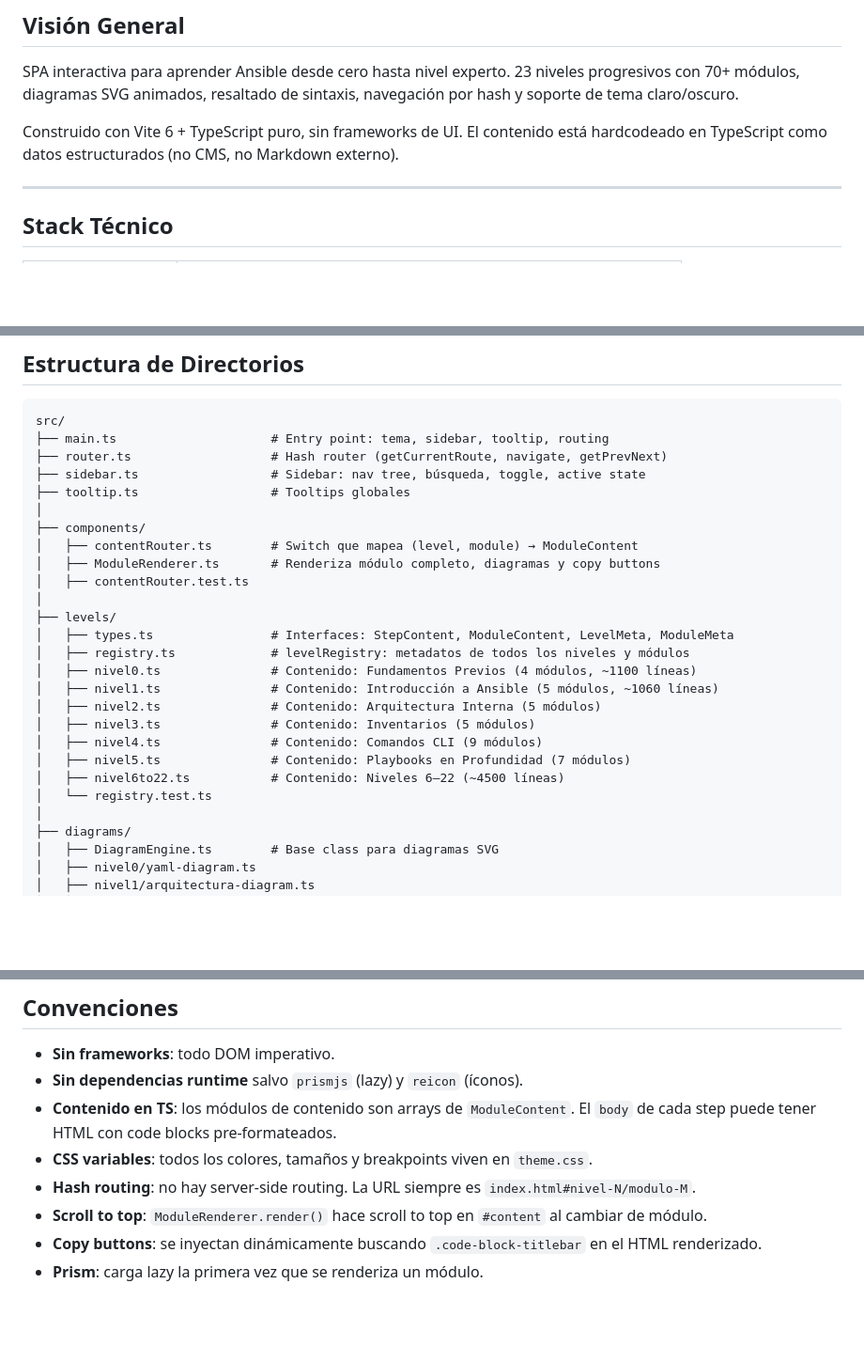
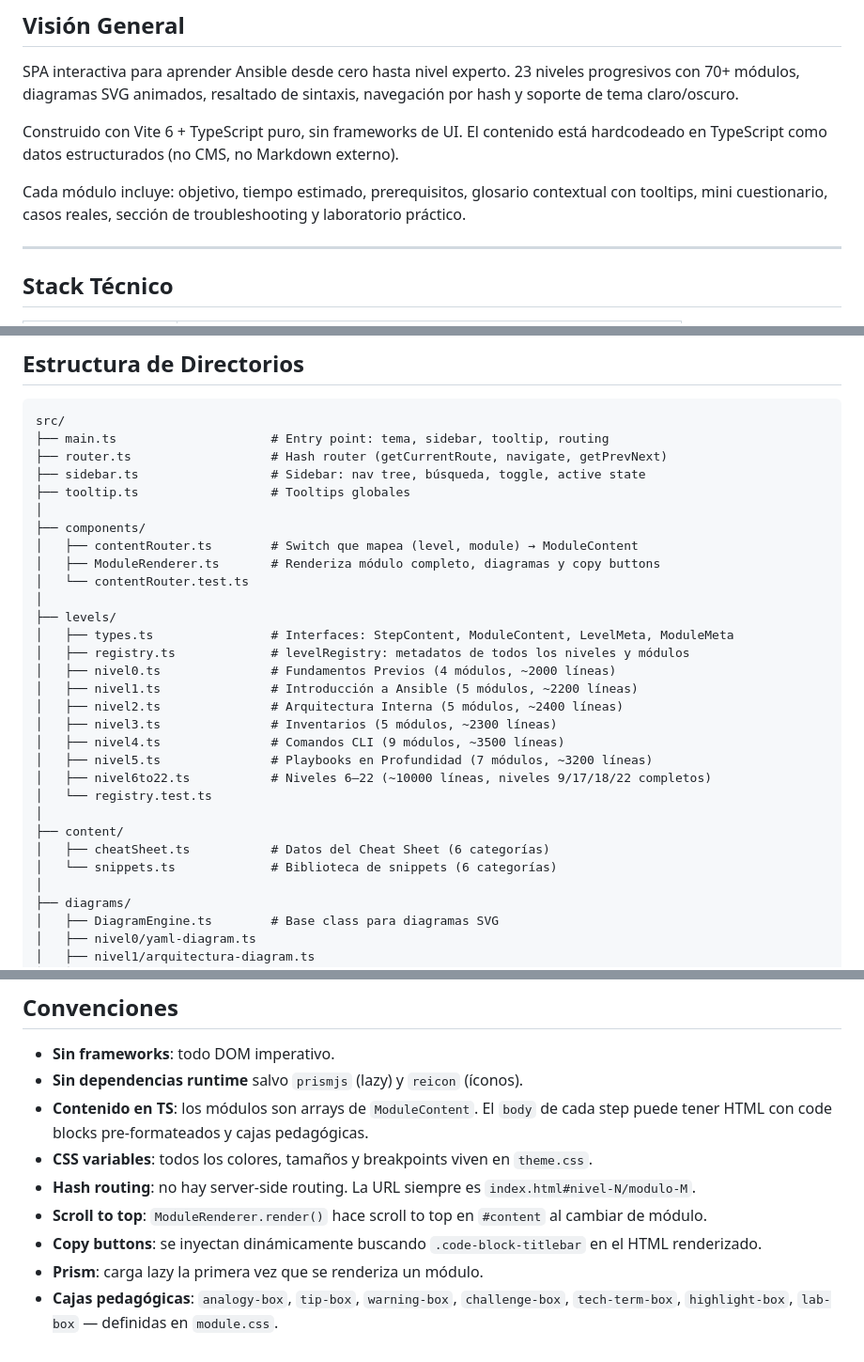
Before and after one commit to Knin90/ansible-desde-cero, a Markdown page: README.md, 3 parts joined by grey strips. Shown at 94% size. Rendered like a GitHub page; blank space fills up the shorter version.

```diff
--- a/README.md
+++ b/README.md
@@ -5,6 +5,8 @@
 SPA interactiva para aprender Ansible desde cero hasta nivel experto. 23 niveles progresivos con 70+ módulos, diagramas SVG animados, resaltado de sintaxis, navegación por hash y soporte de tema claro/oscuro.
 
 Construido con Vite 6 + TypeScript puro, sin frameworks de UI. El contenido está hardcodeado en TypeScript como datos estructurados (no CMS, no Markdown externo).
+
+Cada módulo incluye: objetivo, tiempo estimado, prerequisitos, glosario contextual con tooltips, mini cuestionario, casos reales, sección de troubleshooting y laboratorio práctico.
 
 ---
 
@@ -36,19 +38,23 @@ src/
 ├── components/
 │   ├── contentRouter.ts        # Switch que mapea (level, module) → ModuleContent
 │   ├── ModuleRenderer.ts       # Renderiza módulo completo, diagramas y copy buttons
-│   ├── contentRouter.test.ts
+│   └── contentRouter.test.ts
 │
 ├── levels/
 │   ├── types.ts                # Interfaces: StepContent, ModuleContent, LevelMeta, ModuleMeta
 │   ├── registry.ts             # levelRegistry: metadatos de todos los niveles y módulos
-│   ├── nivel0.ts               # Contenido: Fundamentos Previos (4 módulos, ~1100 líneas)
-│   ├── nivel1.ts               # Contenido: Introducción a Ansible (5 módulos, ~1060 líneas)
-│   ├── nivel2.ts               # Contenido: Arquitectura Interna (5 módulos)
-│   ├── nivel3.ts               # Contenido: Inventarios (5 módulos)
-│   ├── nivel4.ts               # Contenido: Comandos CLI (9 módulos)
-│   ├── nivel5.ts               # Contenido: Playbooks en Profundidad (7 módulos)
-│   ├── nivel6to22.ts           # Contenido: Niveles 6–22 (~4500 líneas)
+│   ├── nivel0.ts               # Fundamentos Previos (4 módulos, ~2000 líneas)
+│   ├── nivel1.ts               # Introducción a Ansible (5 módulos, ~2200 líneas)
+│   ├── nivel2.ts               # Arquitectura Interna (5 módulos, ~2400 líneas)
+│   ├── nivel3.ts               # Inventarios (5 módulos, ~2300 líneas)
+│   ├── nivel4.ts               # Comandos CLI (9 módulos, ~3500 líneas)
+│   ├── nivel5.ts               # Playbooks en Profundidad (7 módulos, ~3200 líneas)
+│   ├── nivel6to22.ts           # Niveles 6–22 (~10000 líneas, niveles 9/17/18/22 completos)
 │   └── registry.test.ts
+│
+├── content/
+│   ├── cheatSheet.ts           # Datos del Cheat Sheet (6 categorías)
+│   └── snippets.ts             # Biblioteca de snippets (6 categorías)
 │
 ├── diagrams/
 │   ├── DiagramEngine.ts        # Base class para diagramas SVG
@@ -211,9 +236,10 @@ npm run test:watch
 
 - **Sin frameworks**: todo DOM imperativo.
 - **Sin dependencias runtime** salvo `prismjs` (lazy) y `reicon` (íconos).
-- **Contenido en TS**: los módulos de contenido son arrays de `ModuleContent`. El `body` de cada step puede tener HTML con code blocks pre-formateados.
+- **Contenido en TS**: los módulos son arrays de `ModuleContent`. El `body` de cada step puede tener HTML con code blocks pre-formateados y cajas pedagógicas.
 - **CSS variables**: todos los colores, tamaños y breakpoints viven en `theme.css`.
 - **Hash routing**: no hay server-side routing. La URL siempre es `index.html#nivel-N/modulo-M`.
 - **Scroll to top**: `ModuleRenderer.render()` hace scroll to top en `#content` al cambiar de módulo.
 - **Copy buttons**: se inyectan dinámicamente buscando `.code-block-titlebar` en el HTML renderizado.
 - **Prism**: carga lazy la primera vez que se renderiza un módulo.
+- **Cajas pedagógicas**: `analogy-box`, `tip-box`, `warning-box`, `challenge-box`, `tech-term-box`, `highlight-box`, `lab-box` — definidas en `module.css`.
```
Also changed, not shown: other parts of README.md (+51 -32 lines).
